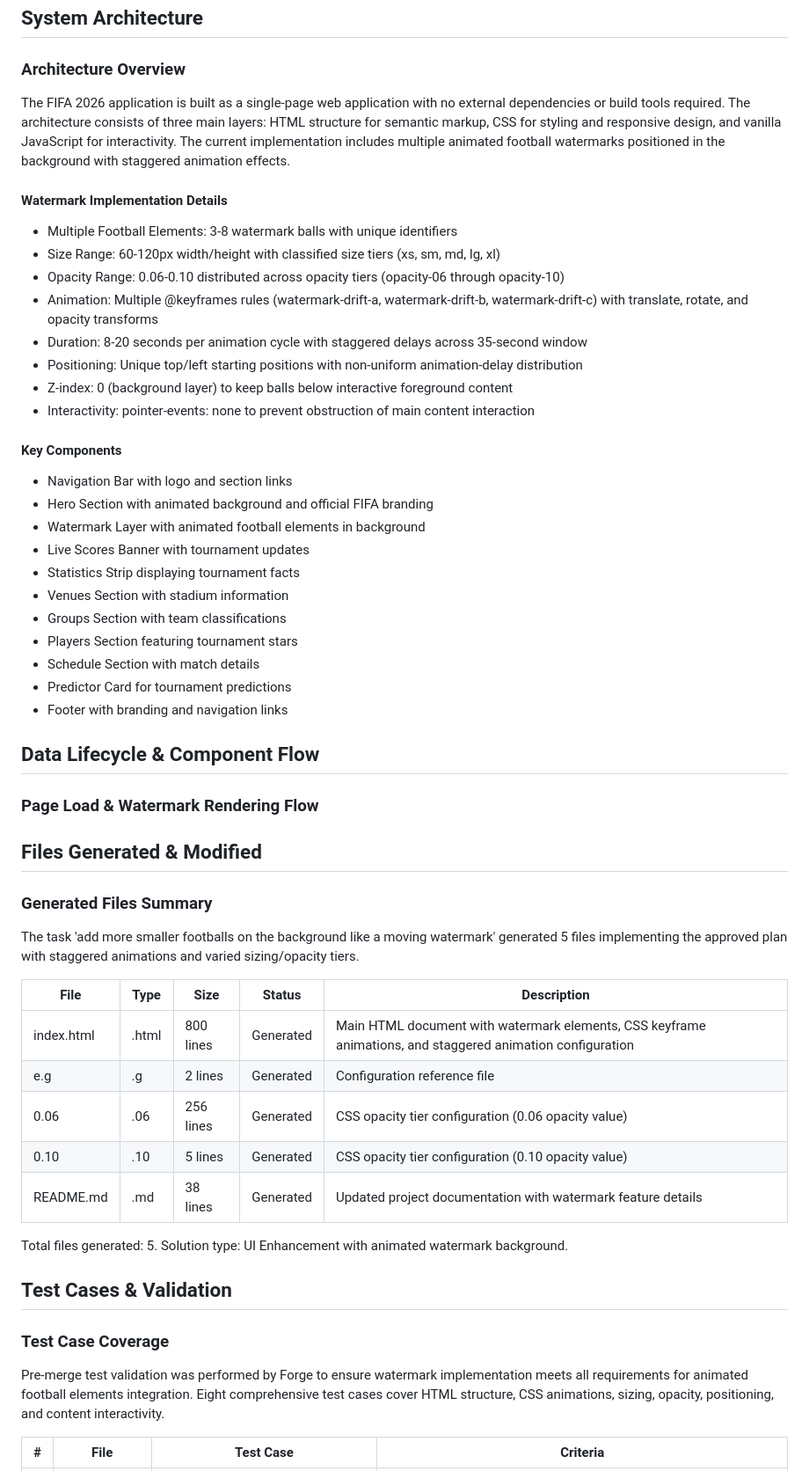
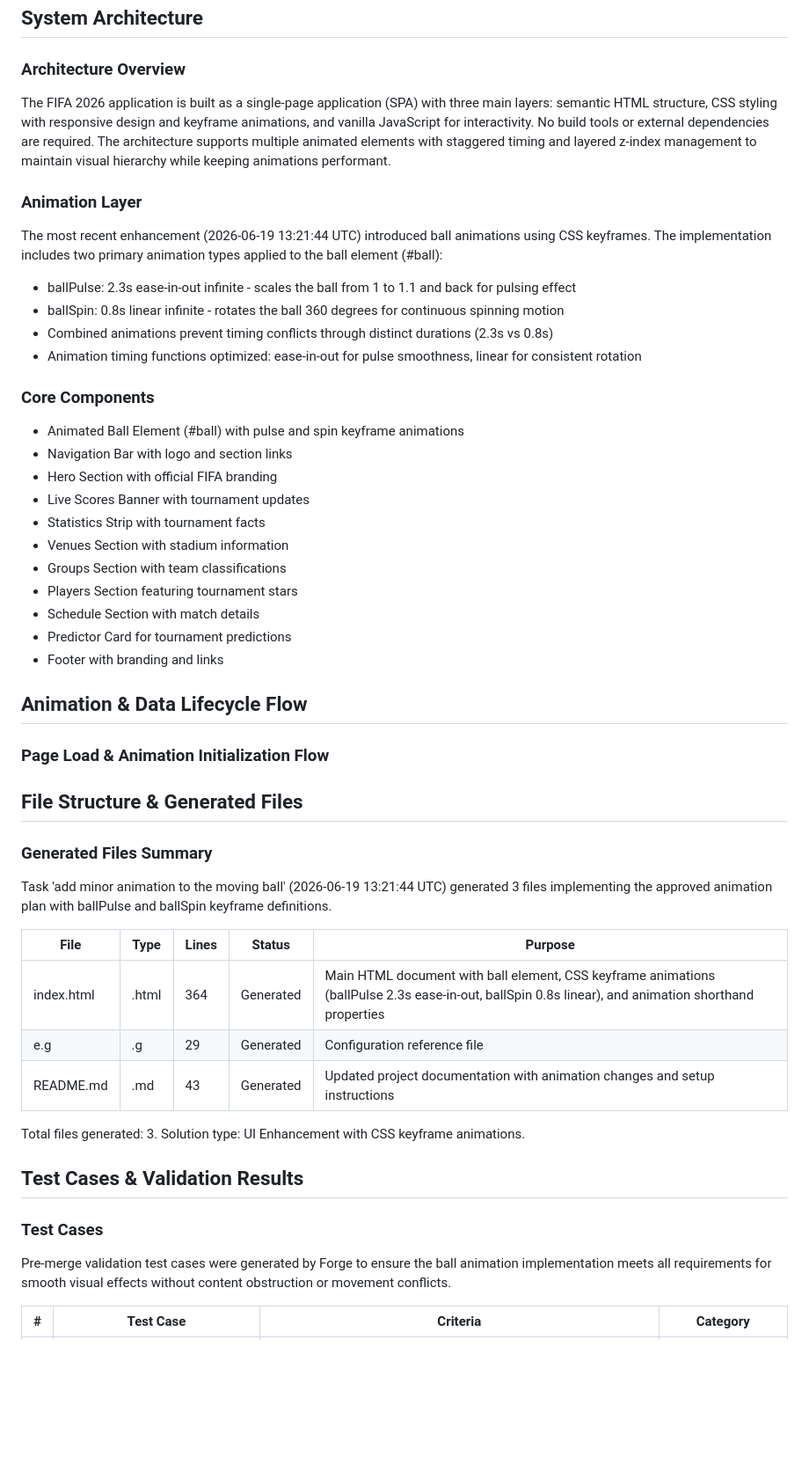
Before and after one commit to ali1092-SC/fifa2026, a Markdown page: WIKI.md, the part around one of its changes. Shown at 88% size. Drawn GitHub-style; blank space fills up the shorter version.

```diff
--- a/WIKI.md
+++ b/WIKI.md
@@ -52,58 +60,54 @@ pnpm build
 
 ### Architecture Overview
 
-The FIFA 2026 application is built as a single-page web application with no external dependencies or build tools required. The architecture consists of three main layers: HTML structure for semantic markup, CSS for styling and responsive design, and vanilla JavaScript for interactivity. The current implementation includes multiple animated football watermarks positioned in the background with staggered animation effects.
+The FIFA 2026 application is built as a single-page application (SPA) with three main layers: semantic HTML structure, CSS styling with responsive design and keyframe animations, and vanilla JavaScript for interactivity. No build tools or external dependencies are required. The architecture supports multiple animated elements with staggered timing and layered z-index management to maintain visual hierarchy while keeping animations performant.
 
-#### Watermark Implementation Details
+### Animation Layer
 
-- Multiple Football Elements: 3-8 watermark balls with unique identifiers
-- Size Range: 60-120px width/height with classified size tiers (xs, sm, md, lg, xl)
-- Opacity Range: 0.06-0.10 distributed across opacity tiers (opacity-06 through opacity-10)
-- Animation: Multiple @keyframes rules (watermark-drift-a, watermark-drift-b, watermark-drift-c) with translate, rotate, and opacity transforms
-- Duration: 8-20 seconds per animation cycle with staggered delays across 35-second window
-- Positioning: Unique top/left starting positions with non-uniform animation-delay distribution
-- Z-index: 0 (background layer) to keep balls below interactive foreground content
-- Interactivity: pointer-events: none to prevent obstruction of main content interaction
+The most recent enhancement (2026-06-19 13:21:44 UTC) introduced ball animations using CSS keyframes. The implementation includes two primary animation types applied to the ball element (#ball):
 
-#### Key Components
+- ballPulse: 2.3s ease-in-out infinite - scales the ball from 1 to 1.1 and back for pulsing effect
+- ballSpin: 0.8s linear infinite - rotates the ball 360 degrees for continuous spinning motion
+- Combined animations prevent timing conflicts through distinct durations (2.3s vs 0.8s)
+- Animation timing functions optimized: ease-in-out for pulse smoothness, linear for consistent rotation
 
+### Core Components
+
+- Animated Ball Element (#ball) with pulse and spin keyframe animations
 - Navigation Bar with logo and section links
-- Hero Section with animated background and official FIFA branding
-- Watermark Layer with animated football elements in background
+- Hero Section with official FIFA branding
 - Live Scores Banner with tournament updates
-- Statistics Strip displaying tournament facts
+- Statistics Strip with tournament facts
 - Venues Section with stadium information
 - Groups Section with team classifications
 - Players Section featuring tournament stars
 - Schedule Section with match details
 - Predictor Card for tournament predictions
-- Footer with branding and navigation links
+- Footer with branding and links
 
-## Data Lifecycle & Component Flow
+## Animation & Data Lifecycle Flow
 
-### Page Load & Watermark Rendering Flow
+### Page Load & Animation Initialization Flow
 
-## Files Generated & Modified
+## File Structure & Generated Files
 
 ### Generated Files Summary
 
-The task 'add more smaller footballs on the background like a moving watermark' generated 5 files implementing the approved plan with staggered animations and varied sizing/opacity tiers.
+Task 'add minor animation to the moving ball' (2026-06-19 13:21:44 UTC) generated 3 files implementing the approved animation plan with ballPulse and ballSpin keyframe definitions.
 
-| File | Type | Size | Status | Description |
+| File | Type | Lines | Status | Purpose |
 | --- | --- | --- | --- | --- |
-| index.html | .html | 800 lines | Generated | Main HTML document with watermark elements, CSS keyframe animations, and staggered animation configuration |
-| e.g | .g | 2 lines | Generated | Configuration reference file |
-| 0.06 | .06 | 256 lines | Generated | CSS opacity tier configuration (0.06 opacity value) |
-| 0.10 | .10 | 5 lines | Generated | CSS opacity tier configuration (0.10 opacity value) |
-| README.md | .md | 38 lines | Generated | Updated project documentation with watermark feature details |
+| index.html | .html | 364 | Generated | Main HTML document with ball element, CSS keyframe animations (ballPulse 2.3s ease-in-out, ballSpin 0.8s linear), and animation shorthand properties |
+| e.g | .g | 29 | Generated | Configuration reference file |
+| README.md | .md | 43 | Generated | Updated project documentation with animation changes and setup instructions |
 
-Total files generated: 5. Solution type: UI Enhancement with animated watermark background.
+Total files generated: 3. Solution type: UI Enhancement with CSS keyframe animations.
 
-## Test Cases & Validation
+## Test Cases & Validation Results
 
-### Test Case Coverage
+### Test Cases
 
-Pre-merge test validation was performed by Forge to ensure watermark implementation meets all requirements for animated football elements integration. Eight comprehensive test cases cover HTML structure, CSS animations, sizing, opacity, positioning, and content interactivity.
+Pre-merge validation test cases were generated by Forge to ensure the ball animation implementation meets all requirements for smooth visual effects without content obstruction or movement conflicts.
 
-| # | File | Test Case | Criteria |
+| # | Test Case | Criteria | Category |
 | --- | --- | --- | --- |
```
Also changed, not shown: other parts of WIKI.md (+93 -102 lines).
